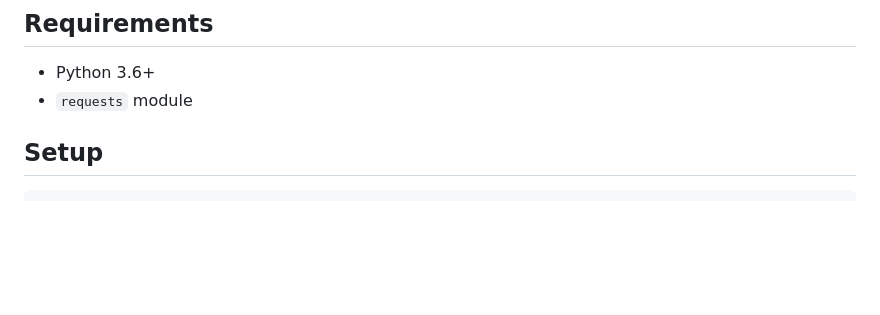
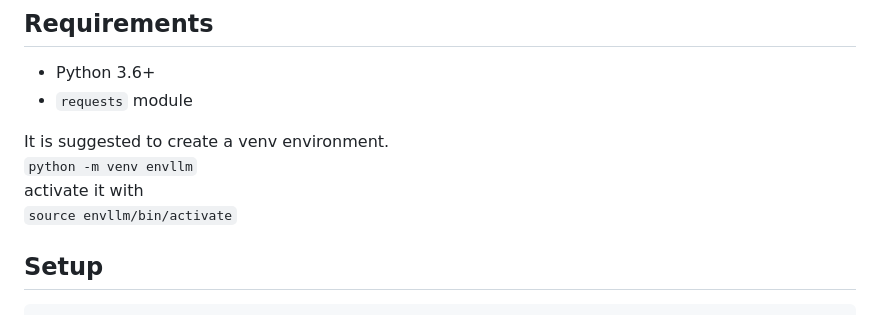
Before and after one commit to devskale/inference_hub, a Markdown page: README.md, the part around the change. Rendered like a GitHub page; blank space fills up the shorter version.

Commit message:
env section added

````diff
--- a/README.md
+++ b/README.md
@@ -63,6 +63,11 @@ Dive into the versatility and power of our inference scripts, designed to simpli
 - Python 3.6+
 - `requests` module
 
+It is suggested to create a venv environment.
+```python -m venv envllm```
+ activate it with
+```source envllm/bin/activate```
+
 
 ## Setup
 
````
